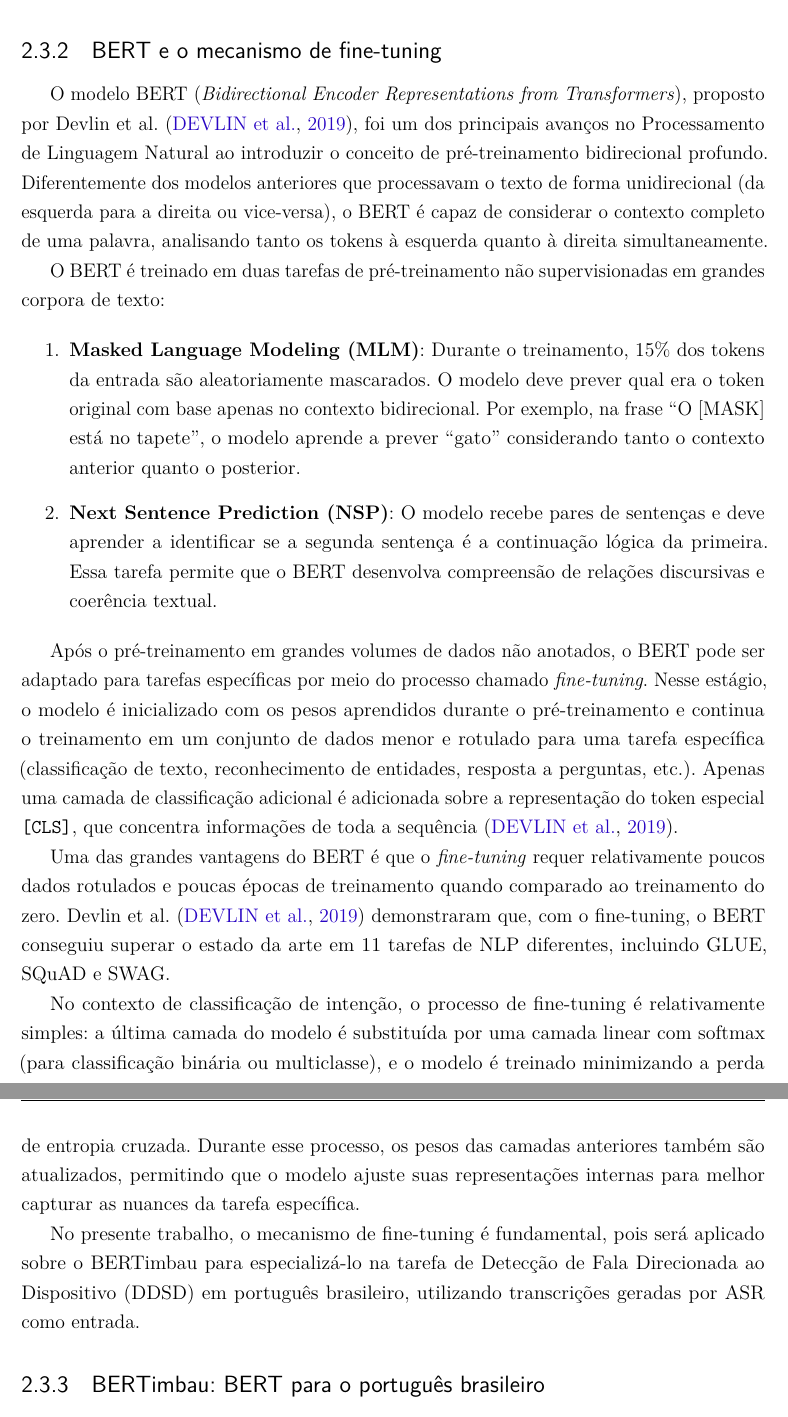
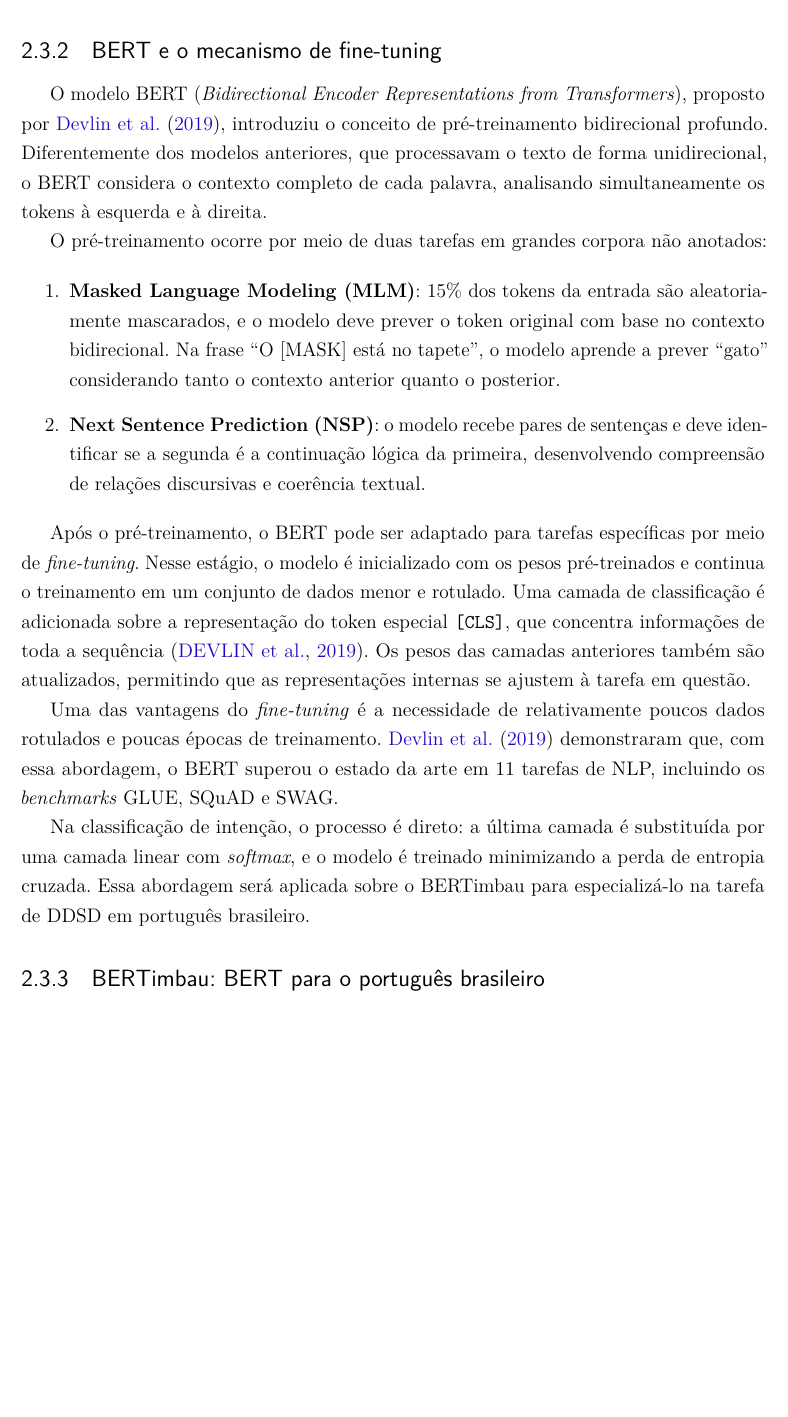
Before and after one commit to PhelipeScript/tcc, a LaTeX thesis (main.tex): two parts of pages 24 and 25 of 59 before the commit and part of page 24 of 59 after it, the two joined at a grey line, cut so that both start at the same text, the shorter picture padded with empty space. Compiled offline with pdfLaTeX.

Commit message:
BERT e o mecanismo de fine-tuning checked

```diff
--- a/main.tex
+++ b/main.tex
@@ -458,24 +460,26 @@ Para ilustrar: na frase ``O gato está no tapete'', o token ``tapete'' deve apre
 
 A arquitetura serviu de base para modelos como BERT (apenas Encoder), GPT (apenas Decoder) e T5 (Encoder-Decoder), consolidando-se como o alicerce dos modernos Modelos de Linguagem de Grande Porte (LLMs).
 
+% ---------------------------------------------------------------
+
 \subsection{BERT e o mecanismo de fine-tuning}
 
-O modelo BERT (\textit{Bidirectional Encoder Representations from Transformers}), proposto por Devlin et al. \cite{Devlin2019}, foi um dos principais avanços no Processamento de Linguagem Natural ao introduzir o conceito de pré-treinamento bidirecional profundo. Diferentemente dos modelos anteriores que processavam o texto de forma unidirecional (da esquerda para a direita ou vice-versa), o BERT é capaz de considerar o contexto completo de uma palavra, analisando tanto os tokens à esquerda quanto à direita simultaneamente.
-
-O BERT é treinado em duas tarefas de pré-treinamento não supervisionadas em grandes corpora de texto:
+O modelo BERT (\textit{Bidirectional Encoder Representations from Transformers}), proposto por \citeonline{Devlin2019}, introduziu o conceito de pré-treinamento bidirecional profundo. Diferentemente dos modelos anteriores, que processavam o texto de forma unidirecional, o BERT considera o contexto completo de cada palavra, analisando simultaneamente os tokens à esquerda e à direita.
+
+O pré-treinamento ocorre por meio de duas tarefas em grandes corpora não anotados:
 
 \begin{enumerate}
-    \item \textbf{Masked Language Modeling (MLM)}: Durante o treinamento, 15\% dos tokens da entrada são aleatoriamente mascarados. O modelo deve prever qual era o token original com base apenas no contexto bidirecional. Por exemplo, na frase “O [MASK] está no tapete”, o modelo aprende a prever “gato” considerando tanto o contexto anterior quanto o posterior.
-    \item \textbf{Next Sentence Prediction (NSP)}: O modelo recebe pares de sentenças e deve aprender a identificar se a segunda sentença é a continuação lógica da primeira. Essa tarefa permite que o BERT desenvolva compreensão de relações discursivas e coerência textual.
+    \item \textbf{Masked Language Modeling (MLM)}: 15\% dos tokens da entrada são aleatoriamente mascarados, e o modelo deve prever o token original com base no contexto bidirecional. Na frase ``O [MASK] está no tapete'', o modelo aprende a prever ``gato'' considerando tanto o contexto anterior quanto o posterior.
+    \item \textbf{Next Sentence Prediction (NSP)}: o modelo recebe pares de sentenças e deve identificar se a segunda é a continuação lógica da primeira, desenvolvendo compreensão de relações discursivas e coerência textual.
 \end{enumerate}
 
-Após o pré-treinamento em grandes volumes de dados não anotados, o BERT pode ser adaptado para tarefas específicas por meio do processo chamado \textit{fine-tuning}. Nesse estágio, o modelo é inicializado com os pesos aprendidos durante o pré-treinamento e continua o treinamento em um conjunto de dados menor e rotulado para uma tarefa específica (classificação de texto, reconhecimento de entidades, resposta a perguntas, etc.). Apenas uma camada de classificação adicional é adicionada sobre a representação do token especial \texttt{[CLS]}, que concentra informações de toda a sequência \cite{Devlin2019}.
-
-Uma das grandes vantagens do BERT é que o \textit{fine-tuning} requer relativamente poucos dados rotulados e poucas épocas de treinamento quando comparado ao treinamento do zero. Devlin et al. \cite{Devlin2019} demonstraram que, com o fine-tuning, o BERT conseguiu superar o estado da arte em 11 tarefas de NLP diferentes, incluindo GLUE, SQuAD e SWAG.
-
-No contexto de classificação de intenção, o processo de fine-tuning é relativamente simples: a última camada do modelo é substituída por uma camada linear com softmax (para classificação binária ou multiclasse), e o modelo é treinado minimizando a perda de entropia cruzada. Durante esse processo, os pesos das camadas anteriores também são atualizados, permitindo que o modelo ajuste suas representações internas para melhor capturar as nuances da tarefa específica.
-
-No presente trabalho, o mecanismo de fine-tuning é fundamental, pois será aplicado sobre o BERTimbau para especializá-lo na tarefa de Detecção de Fala Direcionada ao Dispositivo (DDSD) em português brasileiro, utilizando transcrições geradas por ASR como entrada.
+Após o pré-treinamento, o BERT pode ser adaptado para tarefas específicas por meio de \textit{fine-tuning}. Nesse estágio, o modelo é inicializado com os pesos pré-treinados e continua o treinamento em um conjunto de dados menor e rotulado. Uma camada de classificação é adicionada sobre a representação do token especial \texttt{[CLS]}, que concentra informações de toda a sequência \cite{Devlin2019}. Os pesos das camadas anteriores também são atualizados, permitindo que as representações internas se ajustem à tarefa em questão.
+
+Uma das vantagens do \textit{fine-tuning} é a necessidade de relativamente poucos dados rotulados e poucas épocas de treinamento. \citeonline{Devlin2019} demonstraram que, com essa abordagem, o BERT superou o estado da arte em 11 tarefas de NLP, incluindo os \textit{benchmarks} GLUE, SQuAD e SWAG.
+
+Na classificação de intenção, o processo é direto: a última camada é substituída por uma camada linear com \textit{softmax}, e o modelo é treinado minimizando a perda de entropia cruzada. Essa abordagem será aplicada sobre o BERTimbau para especializá-lo na tarefa de DDSD em português brasileiro.
+
+% ---------------------------------------------------------------
 
 \subsection{BERTimbau: BERT para o português brasileiro}
 
```
Also changed, not shown: main.pdf, main.tex (2 more changed lines).
